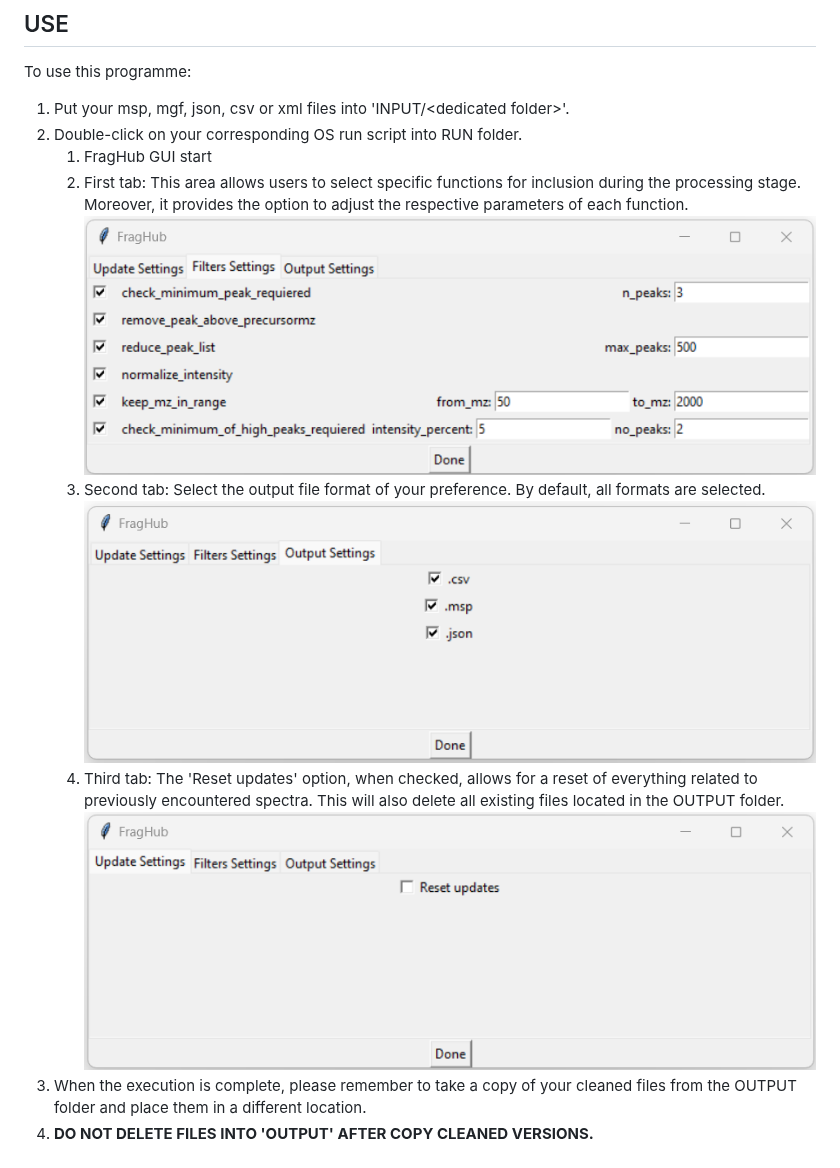
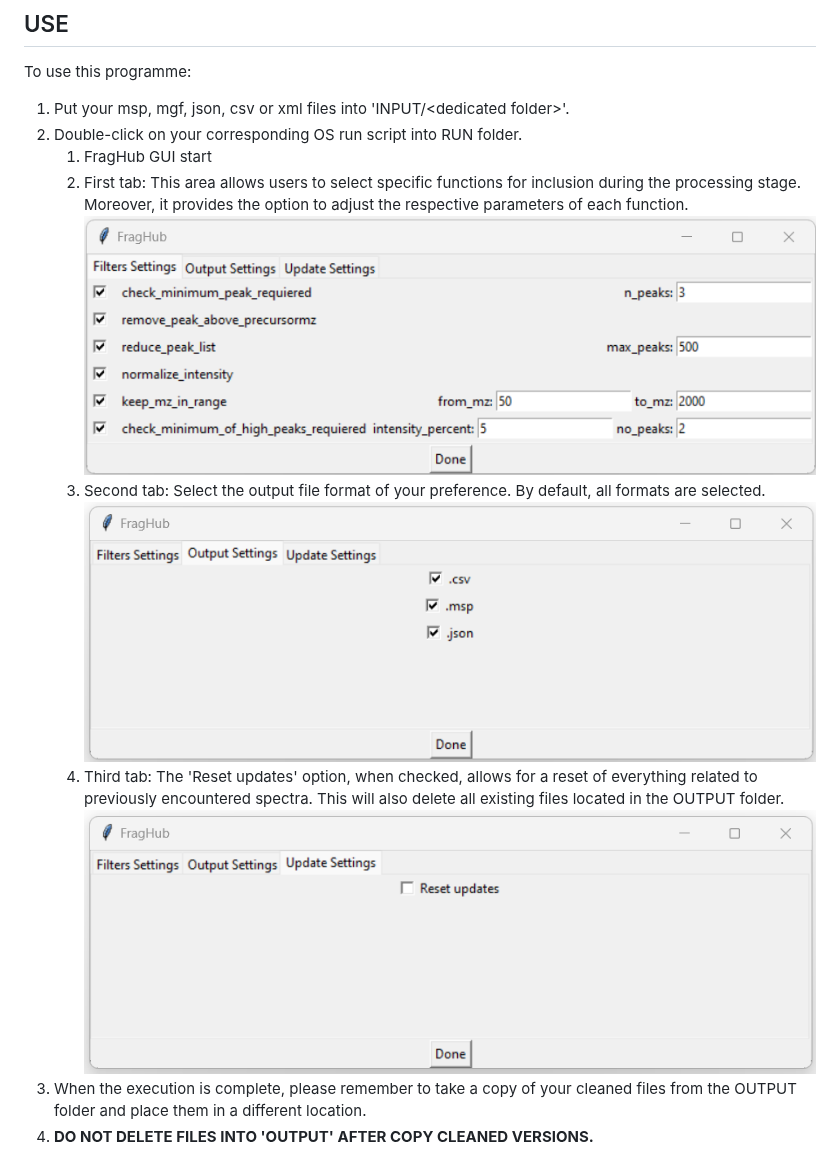
Before and after one commit to eMetaboHUB/FragHub, a Markdown page: README.md, the part around the change. Rendered like a GitHub page; pictures changed too: img.png, img_1.png, img_2.png (deleted).

Commit message:
Corrected order and matching of screenshots in README.md
The order of screenshots in the README.md was fixed to correctly match the written instructions per each tab. Moreover, all screenshots have been confirmed to match their associated functions. The images are now properly aligned with the correct tabs and respective explanations.

```diff
--- a/README.md
+++ b/README.md
@@ -17,9 +17,9 @@ To use this programme:
 1) Put your msp, mgf, json, csv or xml files into 'INPUT/\<dedicated folder\>'.
 2) Double-click on your corresponding OS run script into RUN folder.<br>
    1) FragHub GUI start<br>
-   2) First tab: This area allows users to select specific functions for inclusion during the processing stage. Moreover, it provides the option to adjust the respective parameters of each function.<br>![img_1.png](img_1.png)
-   3) Second tab: Select the output file format of your preference. By default, all formats are selected.<br>![img_2.png](img_2.png)
-   4) Third tab: The 'Reset updates' option, when checked, allows for a reset of everything related to previously encountered spectra. This will also delete all existing files located in the OUTPUT folder.<br>![img.png](img.png)
+   2) First tab: This area allows users to select specific functions for inclusion during the processing stage. Moreover, it provides the option to adjust the respective parameters of each function.<br>![img.png](img.png)
+   3) Second tab: Select the output file format of your preference. By default, all formats are selected.<br>![img_1.png](img_1.png)
+   4) Third tab: The 'Reset updates' option, when checked, allows for a reset of everything related to previously encountered spectra. This will also delete all existing files located in the OUTPUT folder.<br>![img_3.png](img_3.png)
 3) When the execution is complete, please remember to take a copy of your cleaned files from the OUTPUT folder and place them in a different location.
 4) **DO NOT DELETE FILES INTO 'OUTPUT' AFTER COPY CLEANED VERSIONS.**
 
```
